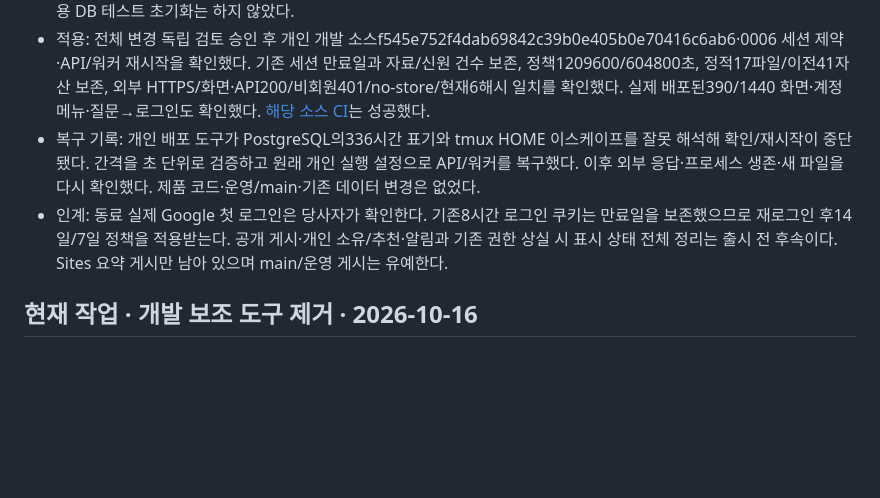
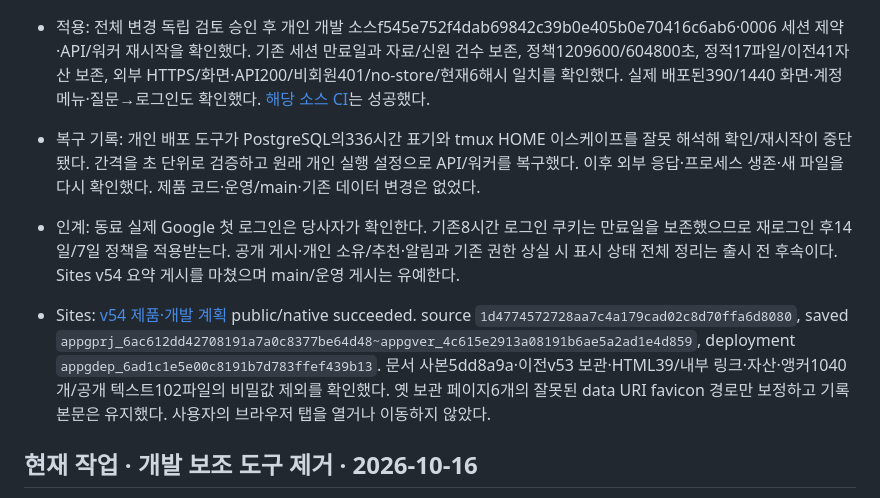
Before and after one commit to DigestWorks/IssueDigest, a Markdown page: docs/planning/progress.md, the part around the change. Drawn GitHub-style; blank space fills up the shorter version.

```diff
--- a/docs/planning/progress.md
+++ b/docs/planning/progress.md
@@ -8,7 +8,9 @@
 - 운영 준비: 승인된 두 번째 개발 초대를 비공개 등록·반복 검증했다. 관리자 권한 확대·공개 가입은 없다. 변경 대상 인증 행·세션 제약과 기존 데이터 건수의 비공개 백업/기준을 준비했다. 전체 DB dump가 아닌 이번 인증 변경의 표적 백업이며 공용 DB 테스트 초기화는 하지 않았다.
 - 적용: 전체 변경 독립 검토 승인 후 개인 개발 소스f545e752f4dab69842c39b0e405b0e70416c6ab6·0006 세션 제약·API/워커 재시작을 확인했다. 기존 세션 만료일과 자료/신원 건수 보존, 정책1209600/604800초, 정적17파일/이전41자산 보존, 외부 HTTPS/화면·API200/비회원401/no-store/현재6해시 일치를 확인했다. 실제 배포된390/1440 화면·계정 메뉴·질문→로그인도 확인했다. [해당 소스 CI](https://github.com/DigestWorks/IssueDigest/actions/runs/38859480281)는 성공했다.
 - 복구 기록: 개인 배포 도구가 PostgreSQL의336시간 표기와 tmux HOME 이스케이프를 잘못 해석해 확인/재시작이 중단됐다. 간격을 초 단위로 검증하고 원래 개인 실행 설정으로 API/워커를 복구했다. 이후 외부 응답·프로세스 생존·새 파일을 다시 확인했다. 제품 코드·운영/main·기존 데이터 변경은 없었다.
-- 인계: 동료 실제 Google 첫 로그인은 당사자가 확인한다. 기존8시간 로그인 쿠키는 만료일을 보존했으므로 재로그인 후14일/7일 정책을 적용받는다. 공개 게시·개인 소유/추천·알림과 기존 권한 상실 시 표시 상태 전체 정리는 출시 전 후속이다. Sites 요약 게시만 남아 있으며 main/운영 게시는 유예한다.
+- 인계: 동료 실제 Google 첫 로그인은 당사자가 확인한다. 기존8시간 로그인 쿠키는 만료일을 보존했으므로 재로그인 후14일/7일 정책을 적용받는다. 공개 게시·개인 소유/추천·알림과 기존 권한 상실 시 표시 상태 전체 정리는 출시 전 후속이다. Sites v54 요약 게시를 마쳤으며 main/운영 게시는 유예한다.
+
+- Sites: [v54 제품·개발 계획](https://lawdigest-rebuild-plan.ijaesinii.chatgpt.site/) public/native succeeded. source `1d4774572728aa7c4a179cad02c8d70ffa6d8080`, saved `appgprj_6ac612dd42708191a7a0c8377be64d48~appgver_4c615e2913a08191b6ae5a2ad1e4d859`, deployment `appgdep_6ad1c1e5e00c8191b7d783ffef439b13`. 문서 사본5dd8a9a·이전v53 보관·HTML39/내부 링크·자산·앵커1040개/공개 텍스트102파일의 비밀값 제외를 확인했다. 옛 보관 페이지6개의 잘못된 data URI favicon 경로만 보정하고 기록 본문은 유지했다. 사용자의 브라우저 탭을 열거나 이동하지 않았다.
 
 
 ## 현재 작업 · 개발 보조 도구 제거 · 2026-10-16
```
Also changed, not shown: docs/changes/b2c-cleanup-persistent-login.md (+5 -1 lines), docs/planning/tasks.md (+1 -1 lines).
